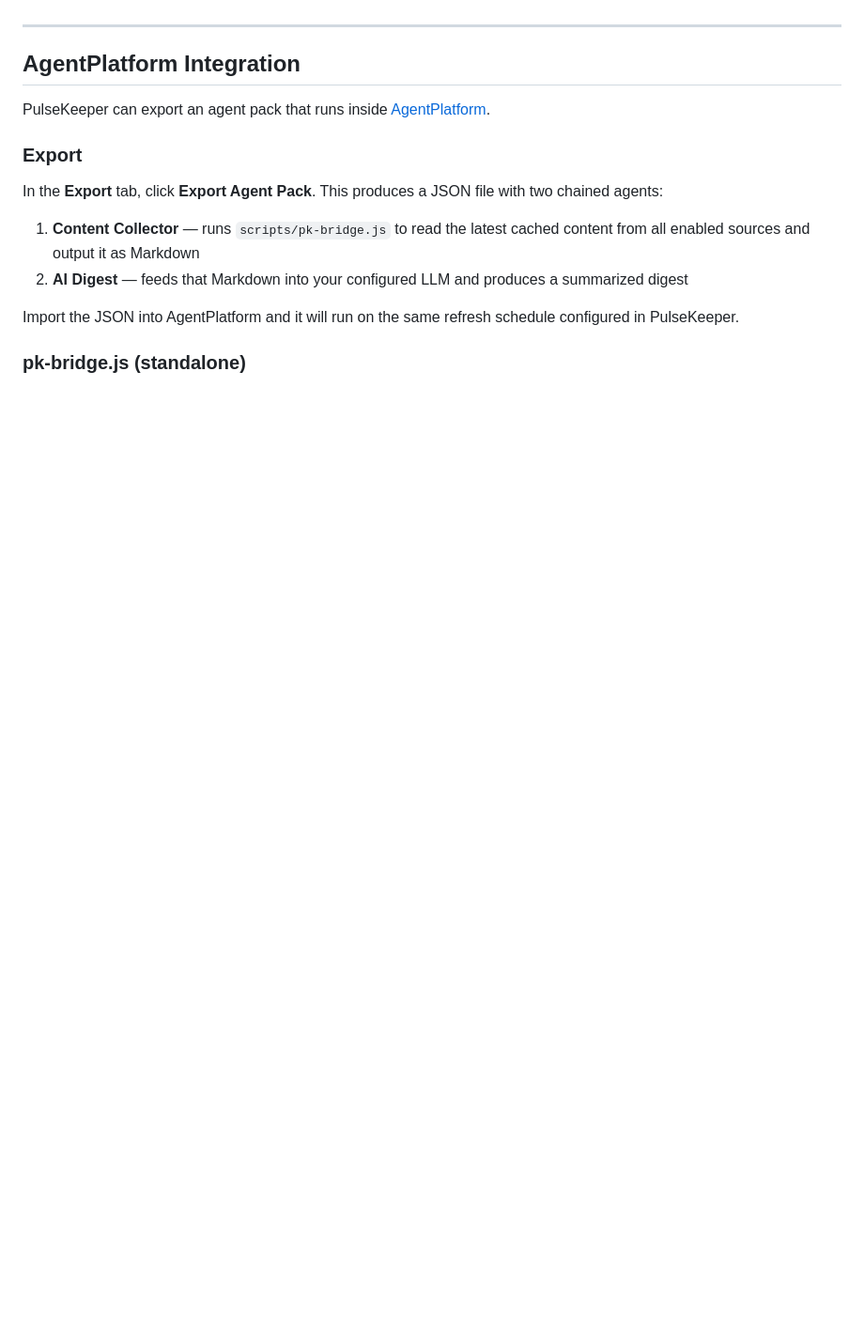
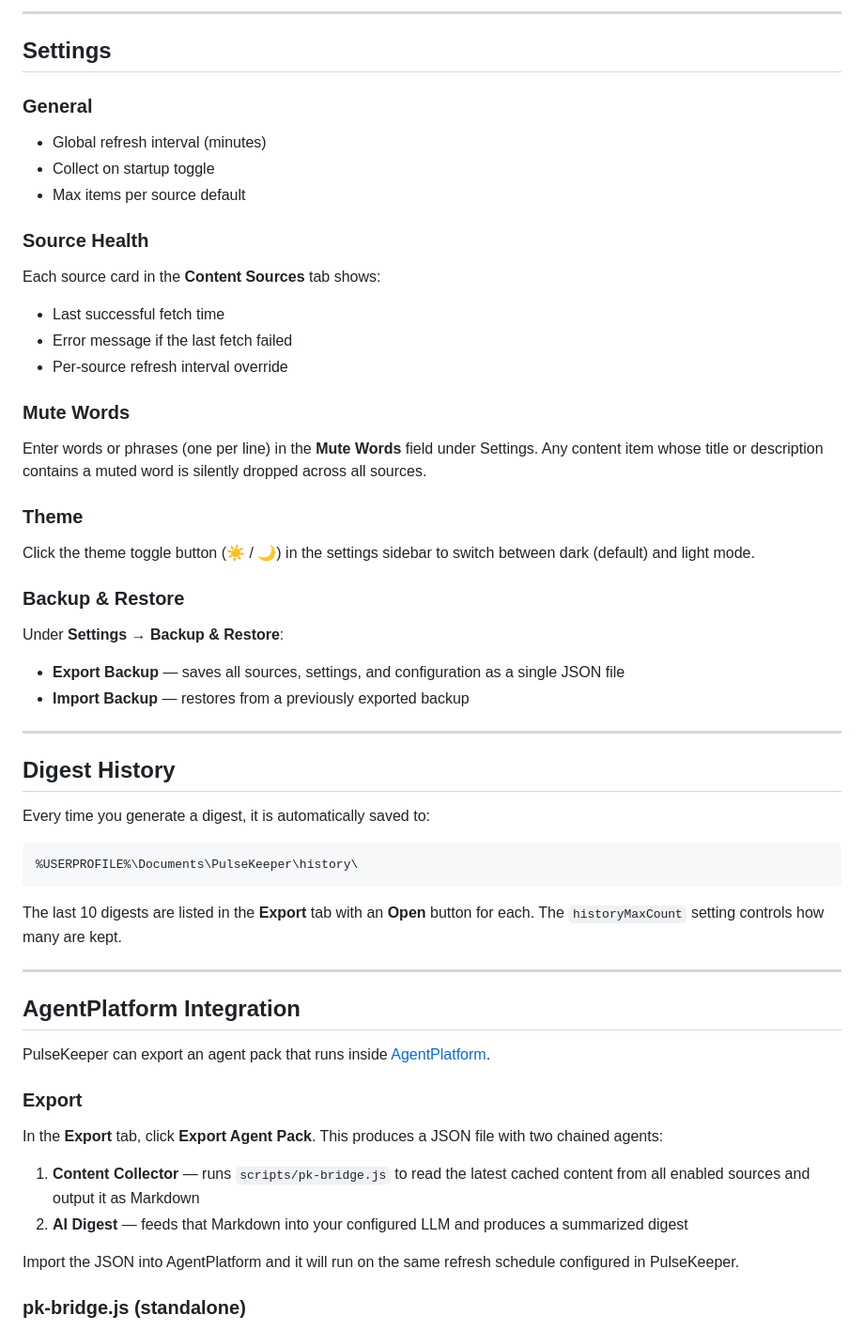
Before and after one commit to rod-trent/PulseKeeper, a Markdown page: README.md, the part around one of its changes. Shown at 94% size. GitHub-like rendering; blank space fills up the shorter version.

````diff
--- a/README.md
+++ b/README.md
@@ -107,3 +135,40 @@ The extension communicates with the desktop app via a local HTTP server on port
+---
+
+## Settings
+
+### General
+- Global refresh interval (minutes)
+- Collect on startup toggle
+- Max items per source default
+
+### Source Health
+Each source card in the **Content Sources** tab shows:
+- Last successful fetch time
+- Error message if the last fetch failed
+- Per-source refresh interval override
+
+### Mute Words
+Enter words or phrases (one per line) in the **Mute Words** field under Settings. Any content item whose title or description contains a muted word is silently dropped across all sources.
+
+### Theme
+Click the theme toggle button (☀️ / 🌙) in the settings sidebar to switch between dark (default) and light mode.
+
+### Backup & Restore
+Under **Settings → Backup & Restore**:
+- **Export Backup** — saves all sources, settings, and configuration as a single JSON file
+- **Import Backup** — restores from a previously exported backup
+
+---
+
+## Digest History
+
+Every time you generate a digest, it is automatically saved to:
+
+```
+%USERPROFILE%\Documents\PulseKeeper\history\
+```
+
+The last 10 digests are listed in the **Export** tab with an **Open** button for each. The `historyMaxCount` setting controls how many are kept.
 
 ---
 
````
Also changed, not shown: other parts of README.md (+89 -58 lines).
